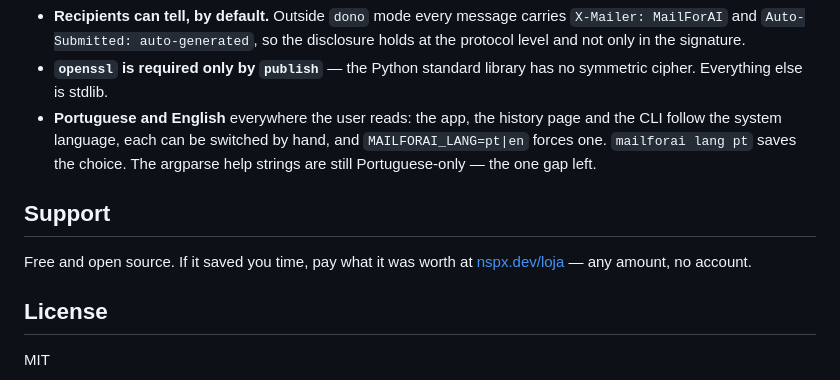
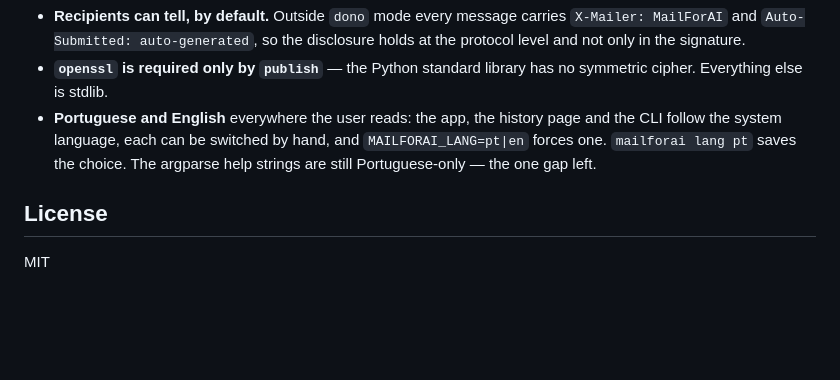
Before and after one commit to NspxMiguel/MailForAI, a Markdown page: README.md, the part around the change. Rendered like a GitHub page; blank space fills up the shorter version.

Commit message:
Remove the Support section

```diff
--- a/README.md
+++ b/README.md
@@ -421,10 +421,6 @@ tests/                 fake mail server and the end-to-end flow test
   `MAILFORAI_LANG=pt|en` forces one. `mailforai lang pt` saves the choice.
   The argparse help strings are still Portuguese-only — the one gap left.
 
-## Support
-
-Free and open source. If it saved you time, pay what it was worth at [nspx.dev/loja](https://www.nspx.dev/loja/) — any amount, no account.
-
 ## License
 
 MIT
```
